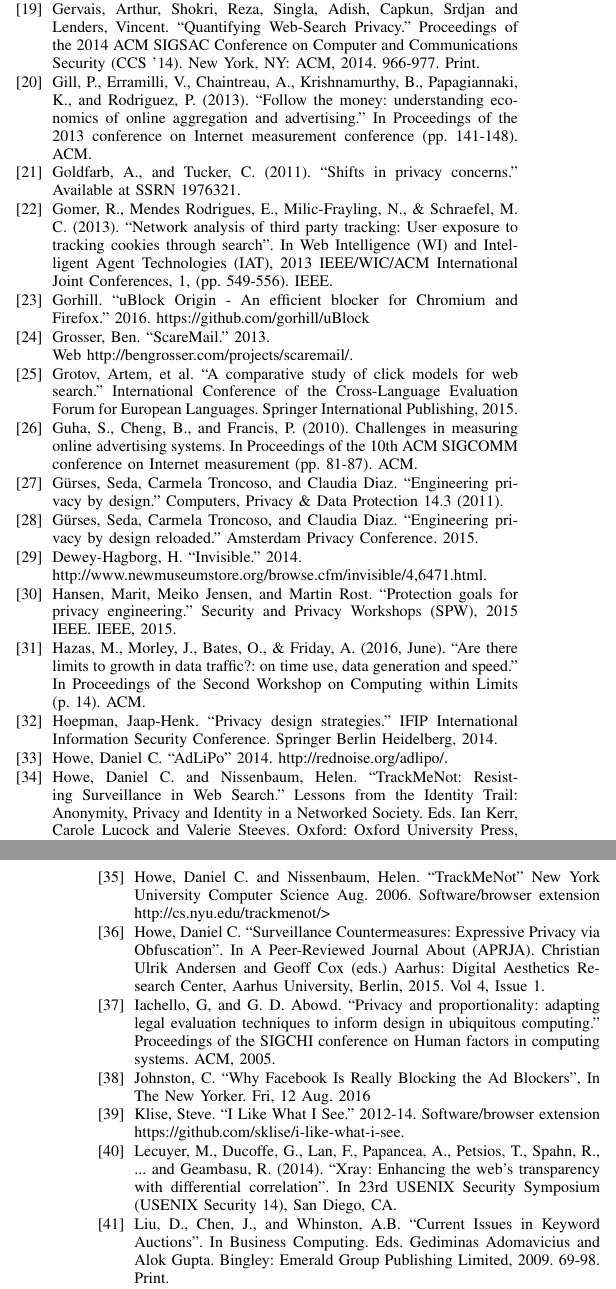
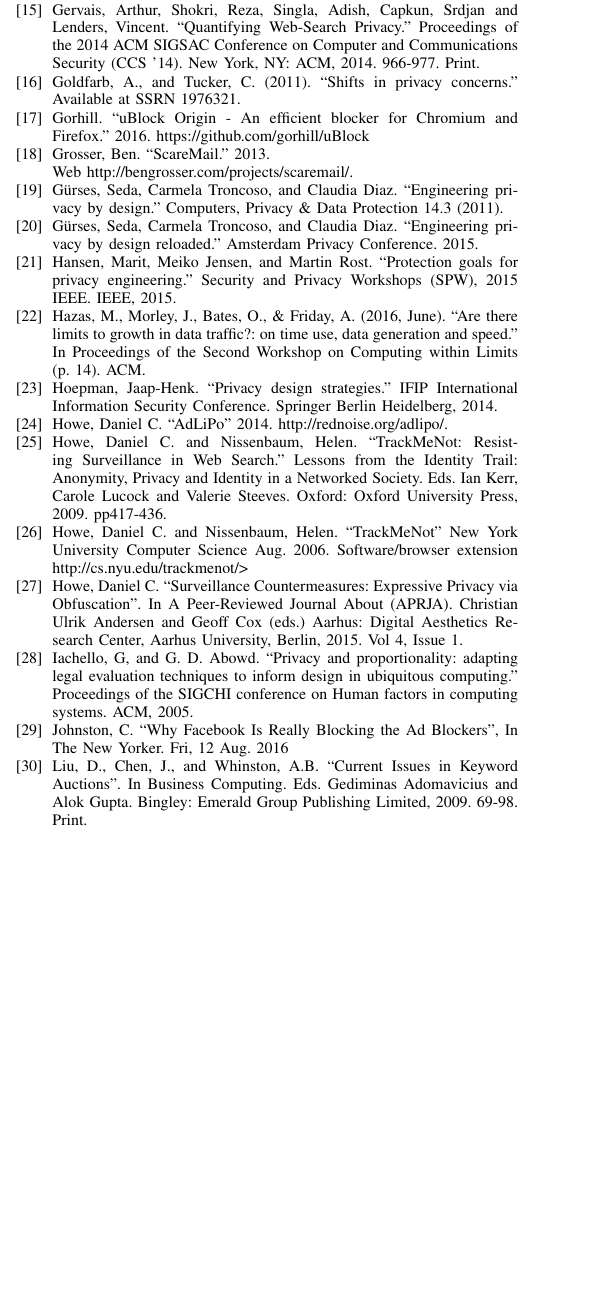
Before and after one commit to dhowe/latex, a LaTeX paper (adnauseam.tex): two parts of the columns of pages 11 and 12 of 12 before the commit and part of one column of page 11 of 12 after it, the two joined at a grey line, cut so that both start at the same text, the shorter picture padded with empty space. Compiled offline with pdfLaTeX; a missing font is replaced by an installed copy or a similar font; a LaTeX package or settings file that is missing is left out.

Commit message:
remove reference that are not in use

```diff
--- a/adnauseam.tex
+++ b/adnauseam.tex
@@ -377,25 +369,15 @@
 
 \bibitem{Gervais} Gervais, Arthur, Shokri, Reza, Singla, Adish, Capkun, Srdjan and Lenders, Vincent. “Quantifying Web-Search Privacy.” Proceedings of the 2014 ACM SIGSAC Conference on Computer and Communications Security (CCS '14). New York, NY: ACM, 2014. 966-977. Print.
 
-\bibitem{Gill} Gill, P., Erramilli, V., Chaintreau, A., Krishnamurthy, B., Papagiannaki, K., and Rodriguez, P. (2013). “Follow the money: understanding economics of online aggregation and advertising.” In Proceedings of the 2013 conference on Internet measurement conference (pp. 141-148). ACM.
-
 \bibitem{Goldfarb} Goldfarb, A., and Tucker, C. (2011). “Shifts in privacy concerns.” Available at SSRN 1976321.
-
-\bibitem{Gomer} Gomer, R., Mendes Rodrigues, E., Milic-Frayling, N., \& Schraefel, M. C. (2013). “Network analysis of third party tracking: User exposure to tracking cookies through search”. In Web Intelligence (WI) and Intelligent Agent Technologies (IAT), 2013 IEEE/WIC/ACM International Joint Conferences, 1, (pp. 549-556). IEEE.
 
 \bibitem{Gorhill} Gorhill. “uBlock Origin - An efficient blocker for Chromium and Firefox.” 2016. https://github.com/gorhill/uBlock
 
 \bibitem{Grosser} Grosser, Ben. “ScareMail.” 2013.\\ Web http://bengrosser.com/projects/scaremail/.
 
-\bibitem{Grotov} Grotov, Artem, et al. “A comparative study of click models for web search.” International Conference of the Cross-Language Evaluation Forum for European Languages. Springer International Publishing, 2015.
-
-\bibitem{Guha} Guha, S., Cheng, B., and Francis, P. (2010). Challenges in measuring online advertising systems. In Proceedings of the 10th ACM SIGCOMM conference on Internet measurement (pp. 81-87). ACM.
-
 \bibitem{Gurses-0} Gürses, Seda, Carmela Troncoso, and Claudia Diaz. “Engineering privacy by design.” Computers, Privacy \& Data Protection 14.3 (2011).
 
 \bibitem{Gurses-1} Gürses, Seda, Carmela Troncoso, and Claudia Diaz. “Engineering privacy by design reloaded.” Amsterdam Privacy Conference. 2015.
-
-\bibitem{Hagborg} Dewey-Hagborg, H. “Invisible.” 2014.\\ http://www.newmuseumstore.org/browse.cfm/invisible/4,6471.html.
 
 \bibitem{Hansen} Hansen, Marit, Meiko Jensen, and Martin Rost. “Protection goals for privacy engineering.” Security and Privacy Workshops (SPW), 2015 IEEE. IEEE, 2015.
 
@@ -414,10 +396,6 @@
 \bibitem{Iachello} Iachello, G, and G. D. Abowd. “Privacy and proportionality: adapting legal evaluation techniques to inform design in ubiquitous computing.” Proceedings of the SIGCHI conference on Human factors in computing systems. ACM, 2005.
 
 \bibitem{Johnston} Johnston, C. “Why Facebook Is Really Blocking the Ad Blockers”, In The New Yorker. Fri, 12 Aug. 2016
-
-\bibitem{Klise} Klise, Steve. “I Like What I See.” 2012-14. Software/browser extension https://github.com/sklise/i-like-what-i-see.
-
-\bibitem{Lecuyer} Lecuyer, M., Ducoffe, G., Lan, F., Papancea, A., Petsios, T., Spahn, R., ... and Geambasu, R. (2014). “Xray: Enhancing the web's transparency with differential correlation”. In 23rd USENIX Security Symposium (USENIX Security 14), San Diego, CA.
 
 \bibitem{Liu} Liu, D., Chen, J., and Whinston, A.B. “Current Issues in Keyword Auctions”. In Business Computing. Eds. Gediminas Adomavicius and Alok Gupta. Bingley: Emerald Group Publishing Limited, 2009. 69-98. Print.
 
```
Also changed, not shown: adnauseam.tex (12 more changed lines).
